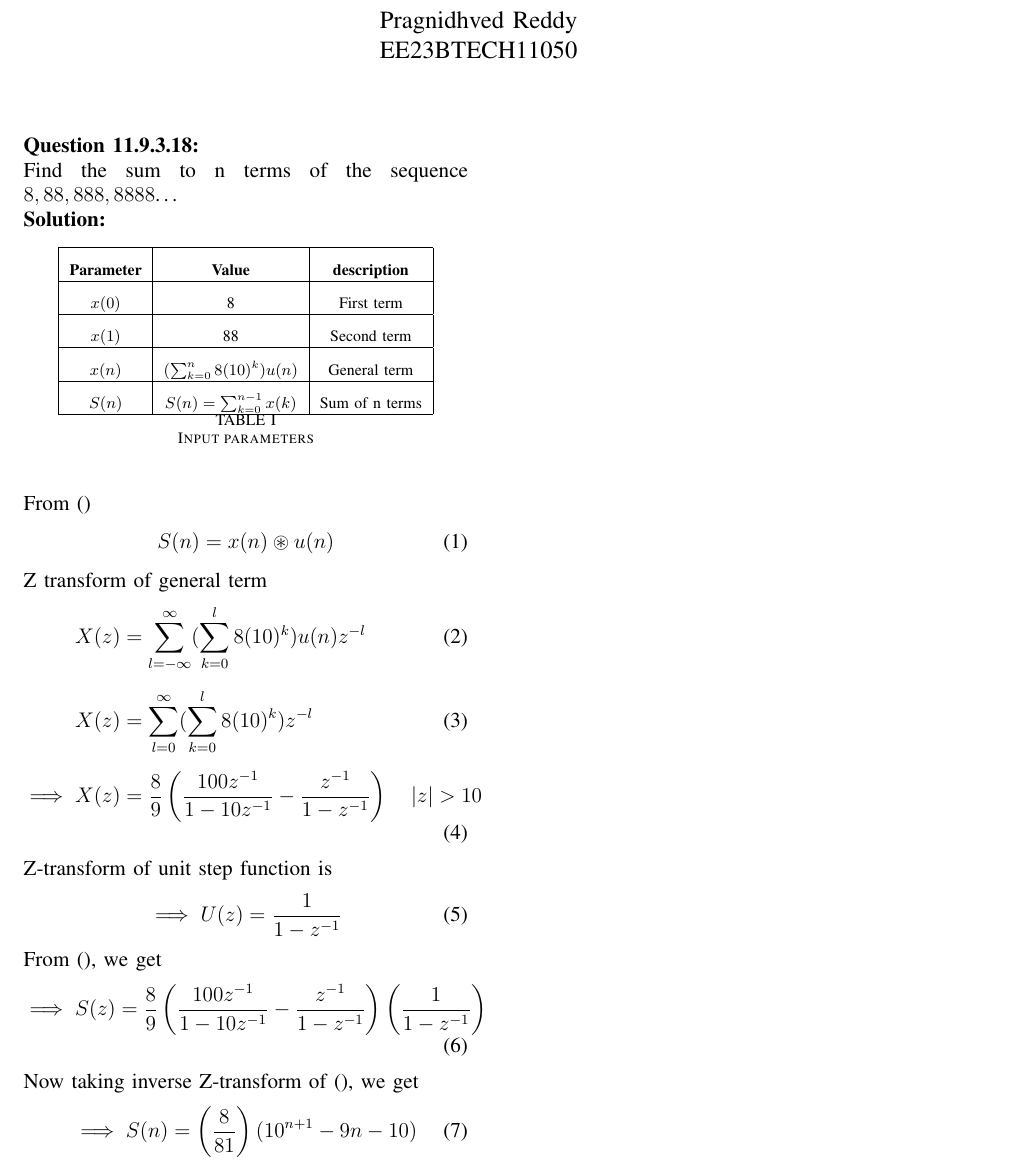
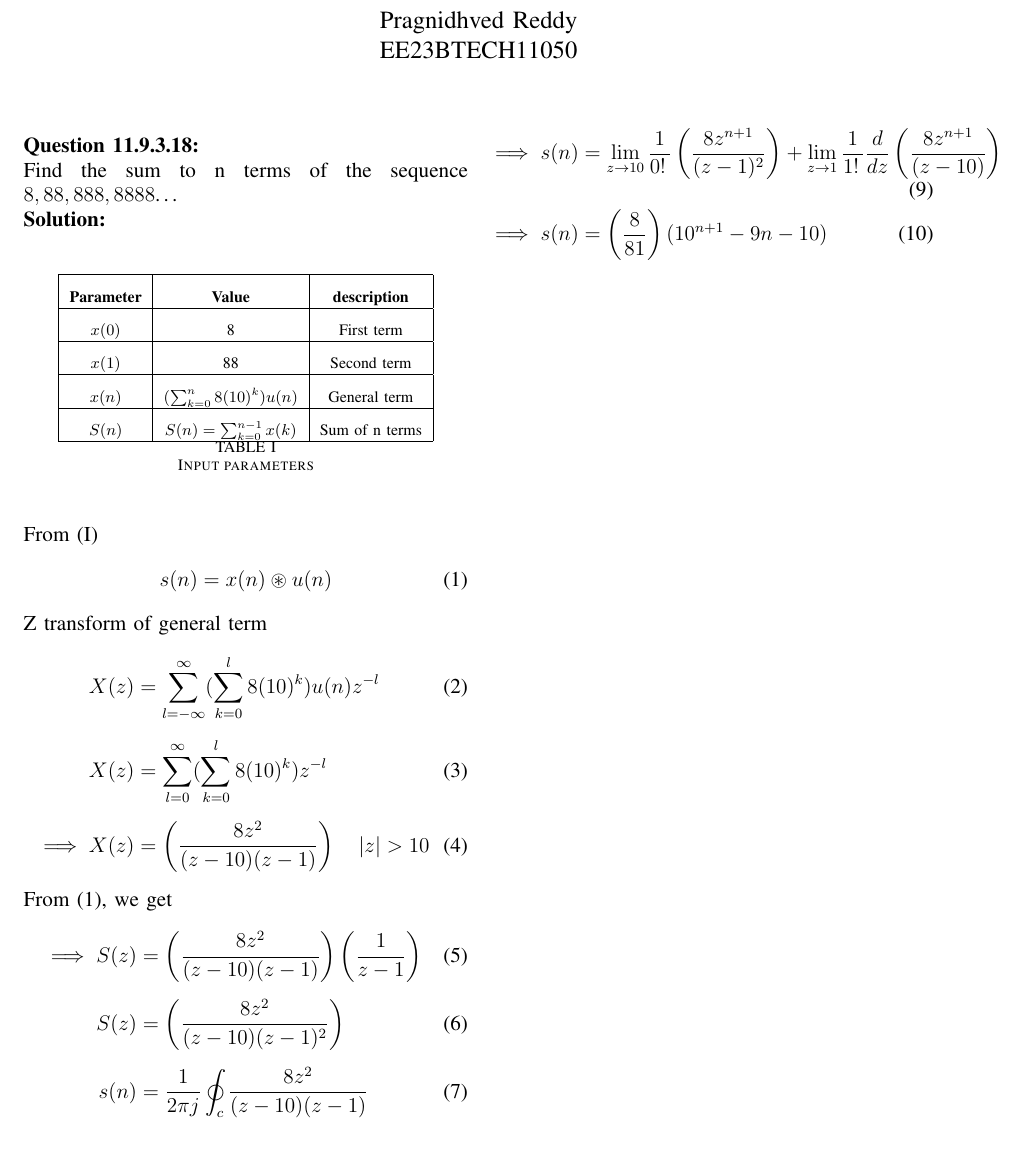
Before and after one commit to pragnidhved/signals-and-systems, a LaTeX paper (11.9.3.18/problem2.tex): part of the page, cut so that both start at the same text. The pictures show the PDF file 11.9.3.18/problem2.pdf that the author committed with the source.

Commit message:
Add files via upload

```diff
--- a/11.9.3.18/problem2.tex
+++ b/11.9.3.18/problem2.tex
@@ -29,25 +29,23 @@ $S(n)$ & $S(n)=\sum^{n-1}_{k=0}x(k)$ & Sum of n terms \\ \hline
  From \eqref{tab:table1}
 \begin{align}
 \label{eq:1}
- S(n)&=x(n)\circledast u(n)
+ s(n)&=x(n)\circledast u(n)
  \end{align}
  Z transform of general term
  \begin{align}
  X(z)&=\sum_{l=-\infty}^{\infty}(\sum_{k=0}^{l}8(10)^k)u(n)z^{-l}\\[6pt]
  X(z)&=\sum_{l=0}^{\infty}(\sum_{k=0}^{l}8(10)^k)z^{-l}\\[6pt]
- \implies X(z)&=\frac{8}{9}\left(\frac{100z^{-1}}{1-10z^{-1}}-\frac{z^{-1}}{1-z^{-1}}\right) \quad \abs{z}>10
+ \implies X(z)&=\left(\frac{8z^2}{(z-10)(z-1)}\right) \quad \abs{z}>10
 \end{align}
- Z-transform of unit step function is
- \begin{align}
- \implies U(z)=\frac{1}{1-z^{-1}}
- \end{align}
 From \eqref{eq:1}, we get
  \begin{align}
  \label{eq:6}
- \implies S(z)=\frac{8}{9}\left(\frac{100z^{-1}}{1-10z^{-1}}-\frac{z^{-1}}{1-z^{-1}}\right)\left(\frac{1}{1-z^{-1}}\right)
+ \implies S(z)&=\left(\frac{8z^2}{(z-10)(z-1)}\right)\left(\frac{1}{z-1}\right)\\[6pt]
+ S(z)&=\left(\frac{8z^2}{(z-10)(z-1)^2}\right)\\[6pt]
+ s(n)&=\frac{1}{2\pi j}\oint_{c}\frac{8z^2}{(z-10)(z-1)}\\[6pt]
  \end{align}
- Now taking inverse Z-transform of \eqref{eq:6}, we get
  \begin{align}
-\implies S(n)&=\left(\frac{8}{81}\right)(10^{n+1}-9n-10)
- \end{align}
+\implies s(n)&=\lim_{z\to10}\frac{1}{0\displaystyle !\,}\left(\frac{8z^{n+1}}{(z-1)^2}\right)+\lim_{z\to1}\frac{1}{1\displaystyle !\,}\frac{d}{dz}\left(\frac{8z^{n+1}}{(z-10)}\right)\\
+\implies s(n)&=\left(\frac{8}{81}\right)(10^{n+1}-9n-10)
+\end{align}
  \end{document}
```
Also changed, not shown: 11.9.3.18/problem2.pdf, 11.9.3.18/problem2.tex (6 more changed lines), 2 other files.
